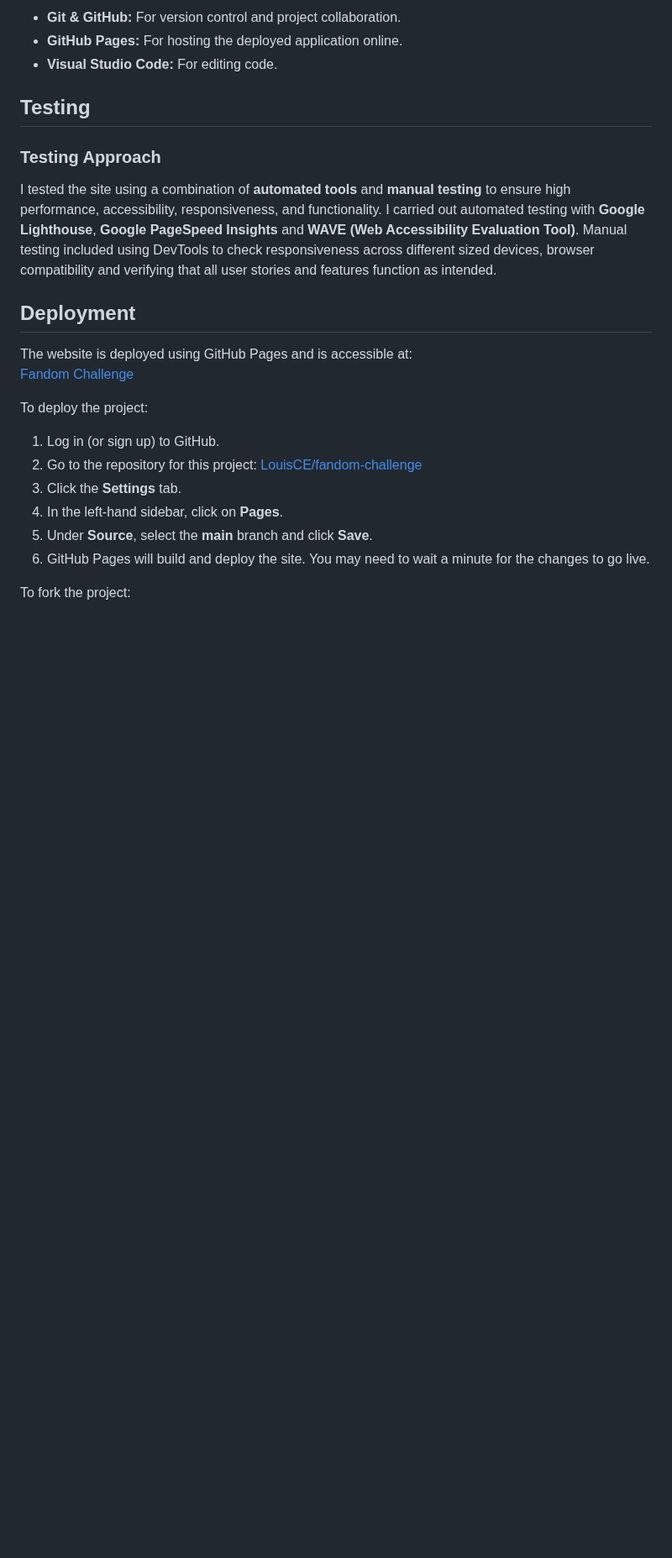
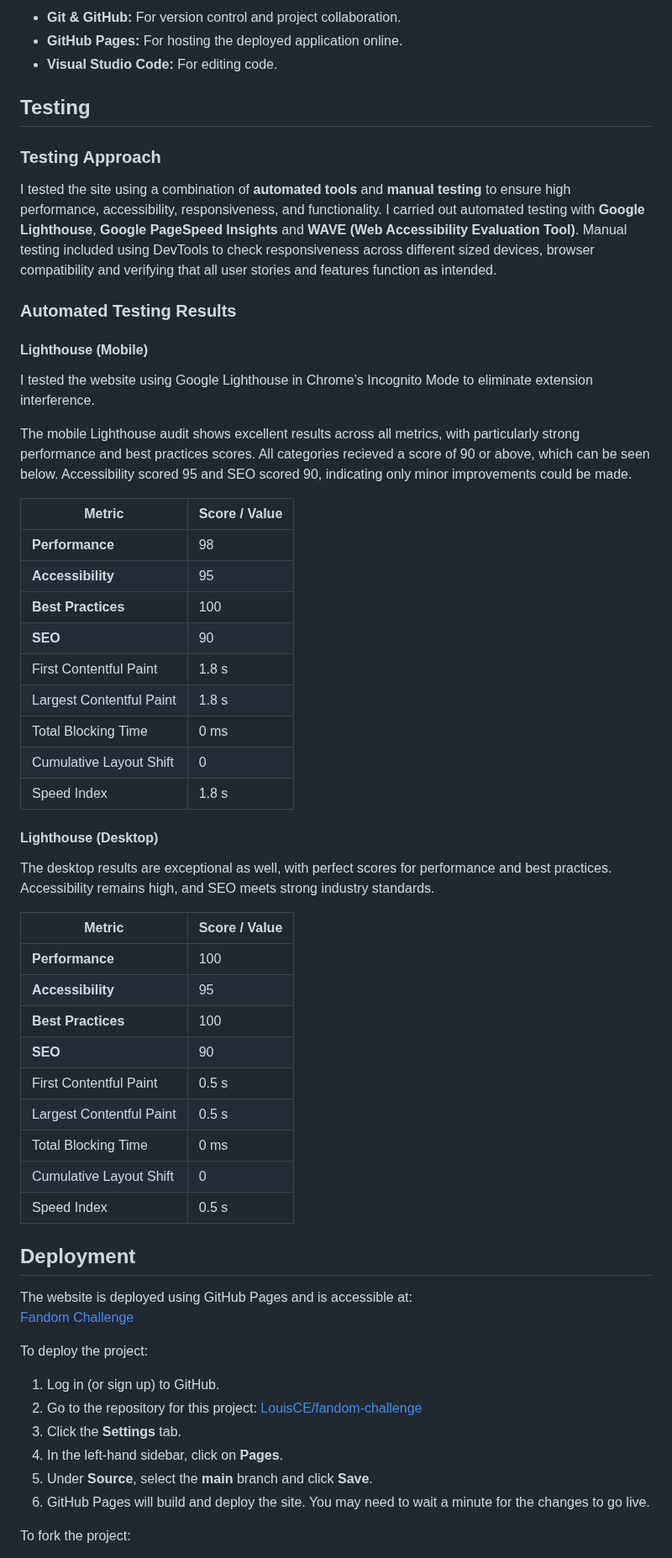
Before and after one commit to LouisCE/fandom-challenge, a Markdown page: README.md, the part around the change. Shown at 84% size. Rendered like a GitHub page; blank space fills up the shorter version.

Commit message:
Add Lighthouse test results

```diff
--- a/README.md
+++ b/README.md
@@ -114,6 +114,43 @@ I plan on continuing this as a passion project, even after I graduate and it wil
 
 I tested the site using a combination of **automated tools** and **manual testing** to ensure high performance, accessibility, responsiveness, and functionality. I carried out automated testing with **Google Lighthouse**, **Google PageSpeed Insights** and **WAVE (Web Accessibility Evaluation Tool)**. Manual testing included using DevTools to check responsiveness across different sized devices, browser compatibility and verifying that all user stories and features function as intended.
 
+### Automated Testing Results
+
+#### Lighthouse (Mobile)
+
+I tested the website using Google Lighthouse in Chrome’s Incognito Mode to eliminate extension interference.
+
+The mobile Lighthouse audit shows excellent results across all metrics, with particularly strong performance and best practices scores. All categories recieved a score of 90 or above, which can be seen below. Accessibility scored 95 and SEO scored 90, indicating only minor improvements could be made.
+
+| Metric                     | Score / Value |
+|----------------------------|---------------|
+| **Performance**            | 98            |
+| **Accessibility**          | 95            |
+| **Best Practices**          | 100           |
+| **SEO**                    | 90            |
+| First Contentful Paint      | 1.8 s         |
+| Largest Contentful Paint    | 1.8 s         |
+| Total Blocking Time         | 0 ms          |
+| Cumulative Layout Shift     | 0             |
+| Speed Index                 | 1.8 s         |
+
+#### Lighthouse (Desktop)
+
+The desktop results are exceptional as well, with perfect scores for performance and best practices. Accessibility remains high, and SEO meets strong industry standards.
+
+| Metric                     | Score / Value |
+|----------------------------|---------------|
+| **Performance**            | 100           |
+| **Accessibility**          | 95            |
+| **Best Practices**          | 100           |
+| **SEO**                    | 90            |
+| First Contentful Paint      | 0.5 s         |
+| Largest Contentful Paint    | 0.5 s         |
+| Total Blocking Time         | 0 ms          |
+| Cumulative Layout Shift     | 0             |
+| Speed Index                 | 0.5 s         |
+
+
 ## Deployment
 
 The website is deployed using GitHub Pages and is accessible at:
```
